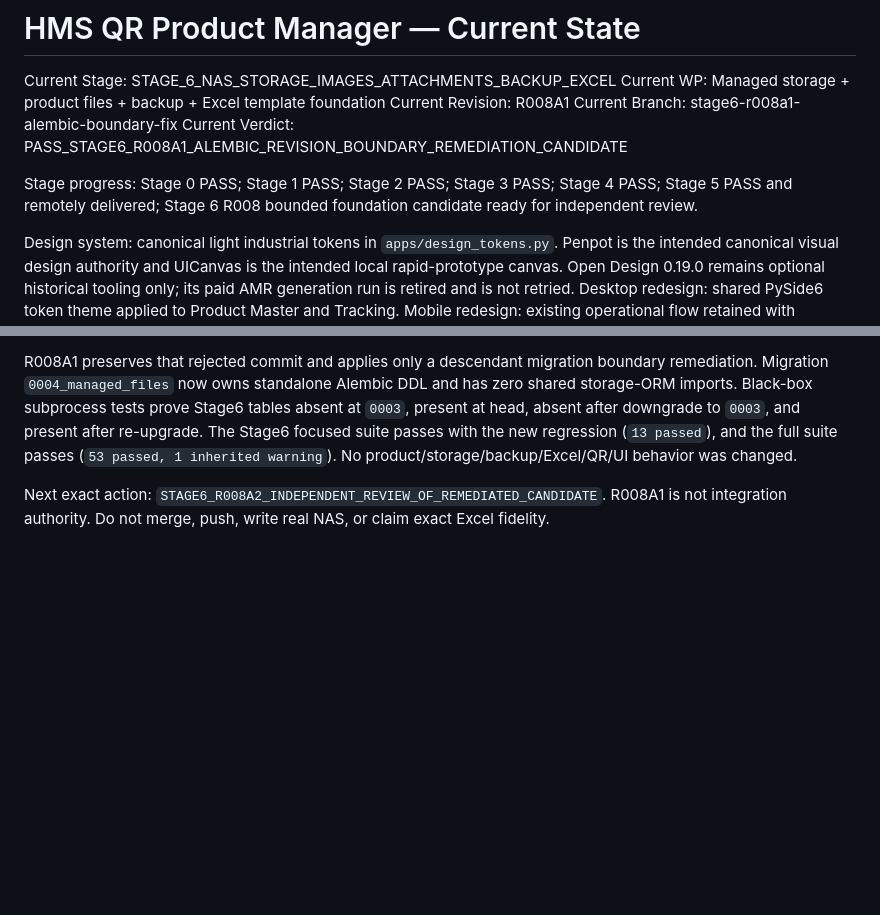
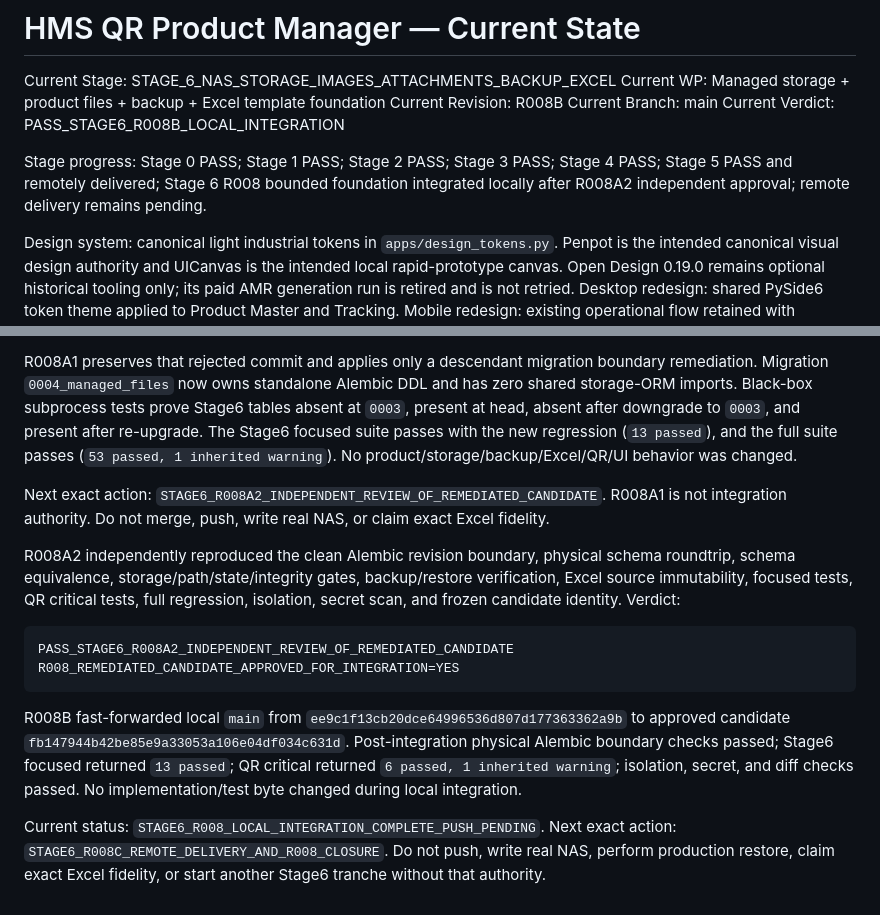
Before and after one commit to hoangminhsang989/HMS-QR-PRODUCT-MANAGER, a Markdown page: PROJECT_STATE.md, 2 parts joined by grey strips. Drawn GitHub-style; blank space fills up the shorter version.

Commit message:
Stage 6: close R008 local integration

````diff
--- a/PROJECT_STATE.md
+++ b/PROJECT_STATE.md
@@ -2,11 +2,11 @@
 
 Current Stage: STAGE_6_NAS_STORAGE_IMAGES_ATTACHMENTS_BACKUP_EXCEL
 Current WP: Managed storage + product files + backup + Excel template foundation
-Current Revision: R008A1
-Current Branch: stage6-r008a1-alembic-boundary-fix
-Current Verdict: PASS_STAGE6_R008A1_ALEMBIC_REVISION_BOUNDARY_REMEDIATION_CANDIDATE
+Current Revision: R008B
+Current Branch: main
+Current Verdict: PASS_STAGE6_R008B_LOCAL_INTEGRATION
 
-Stage progress: Stage 0 PASS; Stage 1 PASS; Stage 2 PASS; Stage 3 PASS; Stage 4 PASS; Stage 5 PASS and remotely delivered; Stage 6 R008 bounded foundation candidate ready for independent review.
+Stage progress: Stage 0 PASS; Stage 1 PASS; Stage 2 PASS; Stage 3 PASS; Stage 4 PASS; Stage 5 PASS and remotely delivered; Stage 6 R008 bounded foundation integrated locally after R008A2 independent approval; remote delivery remains pending.
 
 Design system: canonical light industrial tokens in `apps/design_tokens.py`. Penpot is the intended canonical visual design authority and UICanvas is the intended local rapid-prototype canvas. Open Design 0.19.0 remains optional historical tooling only; its paid AMR generation run is retired and is not retried.
 Desktop redesign: shared PySide6 token theme applied to Product Master and Tracking.
@@ -235,3 +235,26 @@ warning`). No product/storage/backup/Excel/QR/UI behavior was changed.
 Next exact action: `STAGE6_R008A2_INDEPENDENT_REVIEW_OF_REMEDIATED_CANDIDATE`.
 R008A1 is not integration authority. Do not merge, push, write real NAS, or
 claim exact Excel fidelity.
+
+R008A2 independently reproduced the clean Alembic revision boundary, physical
+schema roundtrip, schema equivalence, storage/path/state/integrity gates,
+backup/restore verification, Excel source immutability, focused tests, QR
+critical tests, full regression, isolation, secret scan, and frozen candidate
+identity. Verdict:
+
+```text
+PASS_STAGE6_R008A2_INDEPENDENT_REVIEW_OF_REMEDIATED_CANDIDATE
+R008_REMEDIATED_CANDIDATE_APPROVED_FOR_INTEGRATION=YES
+```
+
+R008B fast-forwarded local `main` from
+`ee9c1f13cb20dce64996536d807d177363362a9b` to approved candidate
+`fb147944b42be85e9a33053a106e04df034c631d`. Post-integration physical Alembic
+boundary checks passed; Stage6 focused returned `13 passed`; QR critical
+returned `6 passed, 1 inherited warning`; isolation, secret, and diff checks
+passed. No implementation/test byte changed during local integration.
+
+Current status: `STAGE6_R008_LOCAL_INTEGRATION_COMPLETE_PUSH_PENDING`.
+Next exact action: `STAGE6_R008C_REMOTE_DELIVERY_AND_R008_CLOSURE`. Do not push,
+write real NAS, perform production restore, claim exact Excel fidelity, or start
+another Stage6 tranche without that authority.
````
Also changed, not shown: docs/checkpoints/CHECKPOINT_STAGE6_R008B.md (added, +78 -0 lines).
